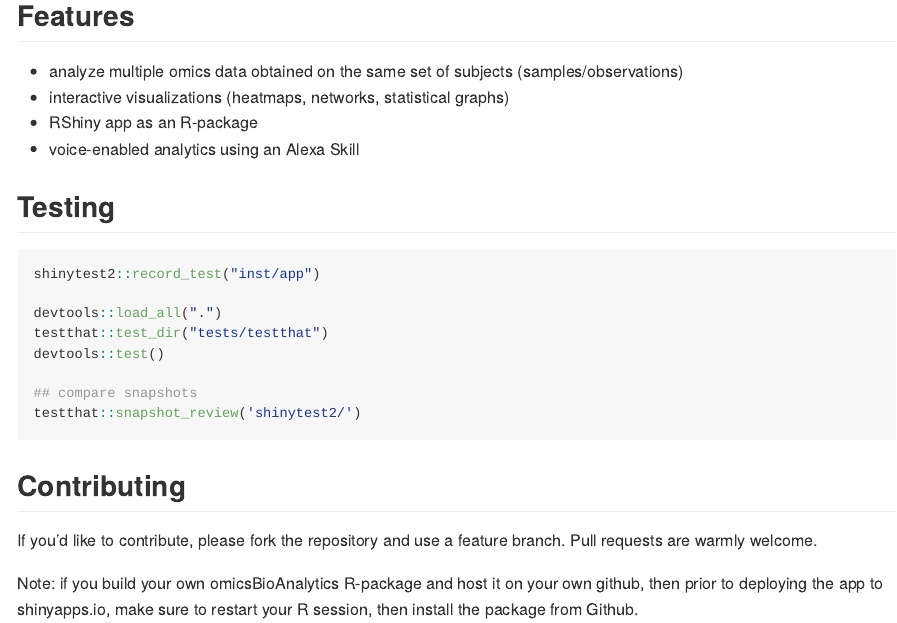
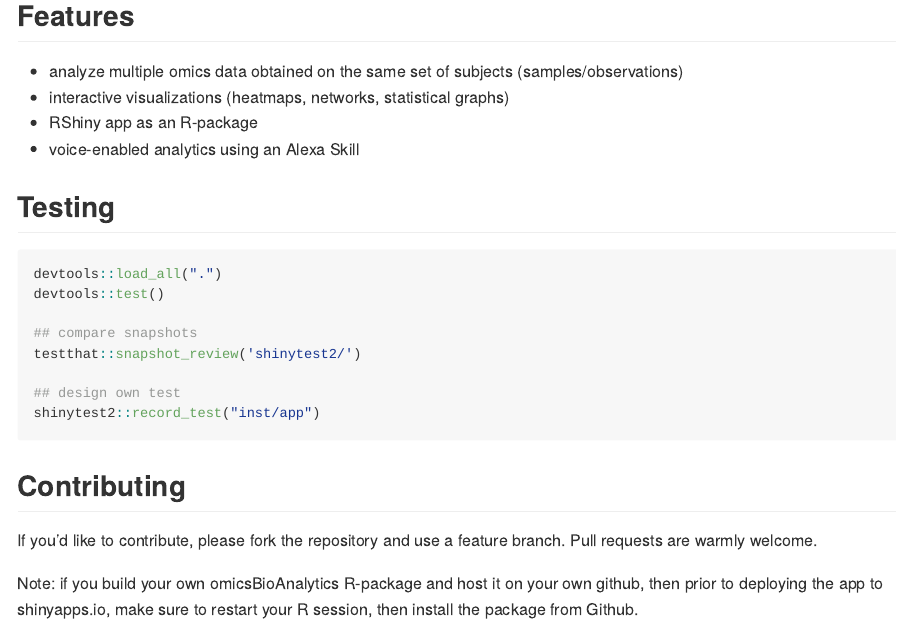
Before and after one commit to CompBio-Lab/omicsBioAnalytics, an R Markdown document (README.Rmd): the page in a window 1100 px wide, from 3450 px down. Rendered offline with R 4.5, knitr and Pandoc, with nearby package versions.

Commit message:
Update README

````diff
--- a/README.Rmd
+++ b/README.Rmd
@@ -165,14 +165,14 @@ data(pathwayDB)
 ## Testing
 
 ```{r}
-shinytest2::record_test("inst/app")
-
 devtools::load_all(".")
-testthat::test_dir("tests/testthat")
 devtools::test()
 
 ## compare snapshots
 testthat::snapshot_review('shinytest2/')
+
+## design own test
+shinytest2::record_test("inst/app")
 ```
 
 ## Contributing
````
